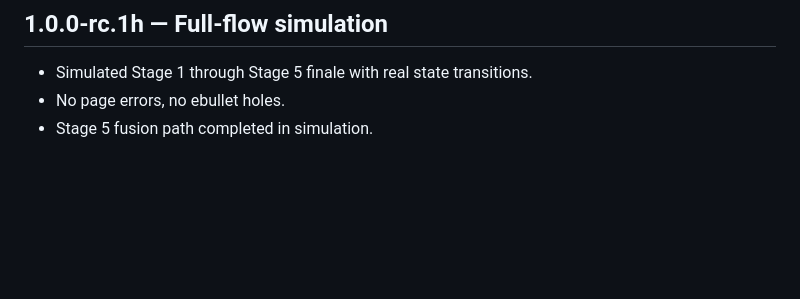
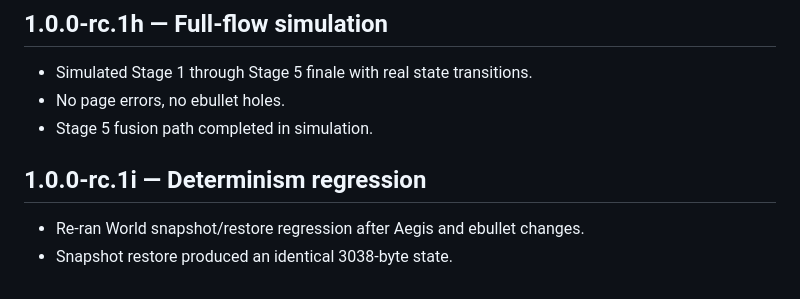
Before and after one commit to StyxYao/stellar-assault, a Markdown page: CHANGELOG.md, the part around the change. GitHub-like rendering; blank space fills up the shorter version.

Commit message:
Record deterministic restore regression

```diff
--- a/CHANGELOG.md
+++ b/CHANGELOG.md
@@ -1042,3 +1042,8 @@
 - Simulated Stage 1 through Stage 5 finale with real state transitions.
 - No page errors, no ebullet holes.
 - Stage 5 fusion path completed in simulation.
+
+## 1.0.0-rc.1i — Determinism regression
+
+- Re-ran World snapshot/restore regression after Aegis and ebullet changes.
+- Snapshot restore produced an identical 3038-byte state.
```
